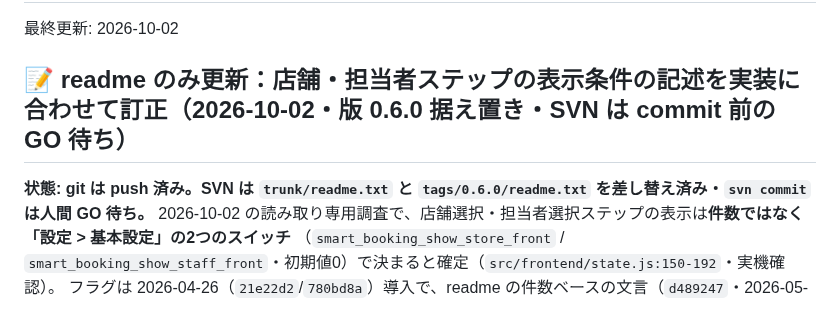
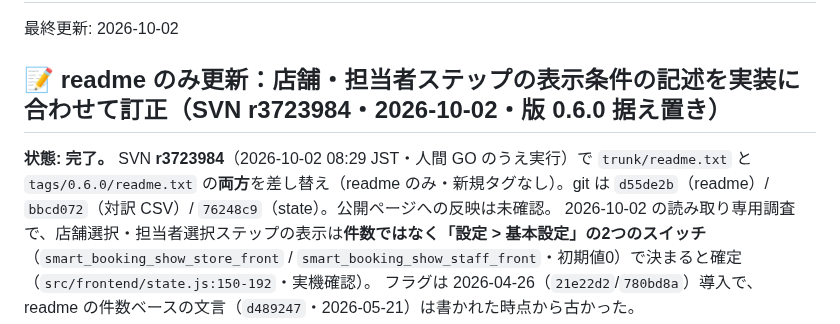
Before and after one commit to KeisukeYokoyama/SmartBooking, a Markdown page: docs/handoff/state.md, the part around the change. Drawn GitHub-style.

Commit message:
docs(state): readme の表示条件訂正の SVN 公開（r3723984）を記録
Co-Authored-By: Claude Opus 5.5 <noreply@anthropic.com>
Claude-Session: https://claude.ai/code/session_01FvU2ydzpnG6nRa1Rcq2AJM

```diff
--- a/docs/handoff/state.md
+++ b/docs/handoff/state.md
@@ -2,9 +2,9 @@
 
 最終更新: 2026-10-02
 
-## 📝 readme のみ更新：店舗・担当者ステップの表示条件の記述を実装に合わせて訂正（2026-10-02・版 0.6.0 据え置き・**SVN は commit 前の GO 待ち**）
+## 📝 readme のみ更新：店舗・担当者ステップの表示条件の記述を実装に合わせて訂正（**SVN r3723984**・2026-10-02・版 0.6.0 据え置き）
 
-**状態: git は push 済み。SVN は `trunk/readme.txt` と `tags/0.6.0/readme.txt` を差し替え済み・`svn commit` は人間 GO 待ち。**
+**状態: 完了。** SVN **r3723984**（2026-10-02 08:29 JST・人間 GO のうえ実行）で `trunk/readme.txt` と `tags/0.6.0/readme.txt` の**両方**を差し替え（readme のみ・新規タグなし）。git は `d55de2b`（readme）/ `bbcd072`（対訳 CSV）/ `76248c9`（state）。公開ページへの反映は未確認。
 2026-10-02 の読み取り専用調査で、店舗選択・担当者選択ステップの表示は**件数ではなく「設定 > 基本設定」の2つのスイッチ**
 （`smart_booking_show_store_front` / `smart_booking_show_staff_front`・初期値0）で決まると確定（`src/frontend/state.js:150-192`・実機確認）。
 フラグは 2026-04-26（`21e22d2`/`780bd8a`）導入で、readme の件数ベースの文言（`d489247`・2026-05-21）は書かれた時点から古かった。
```
